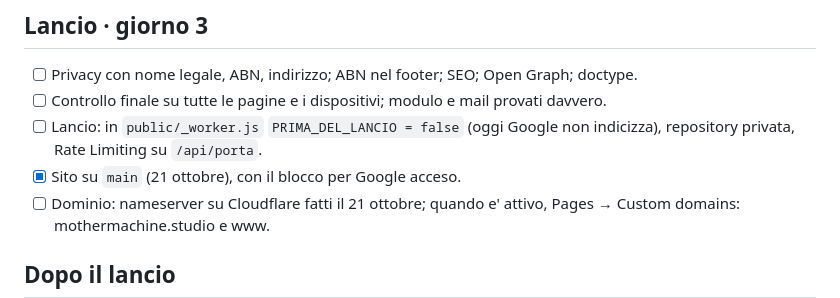
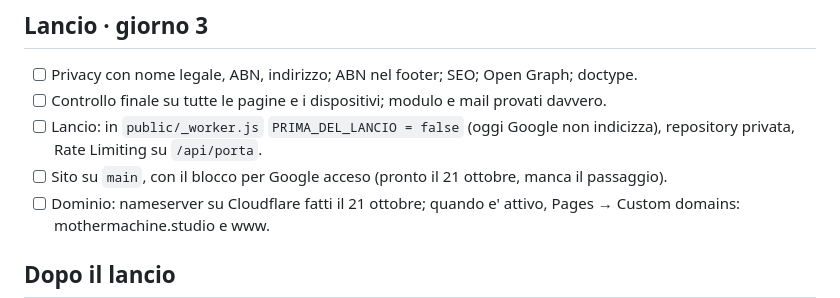
Before and after one commit to esoimage-dev/mother-machine, a Markdown page: DA-FARE.md, the part around the change. Rendered like a GitHub page.

Commit message:
DA-FARE: il passaggio su main non e' ancora fatto
Co-Authored-By: Claude Opus 5.5 <noreply@anthropic.com>
Claude-Session: https://claude.ai/code/session_01UseZdGiEAkgkPgAFxbguxv

```diff
--- a/DA-FARE.md
+++ b/DA-FARE.md
@@ -20,7 +20,7 @@ Il piano di lancio in 3 giorni, con le decisioni e l'ordine, è in `docs/PIANO.m
 - [ ] Privacy con nome legale, ABN, indirizzo; ABN nel footer; SEO; Open Graph; doctype.
 - [ ] Controllo finale su tutte le pagine e i dispositivi; modulo e mail provati davvero.
 - [ ] Lancio: in `public/_worker.js` `PRIMA_DEL_LANCIO = false` (oggi Google non indicizza), repository privata, Rate Limiting su `/api/porta`.
-- [x] Sito su `main` (21 ottobre), con il blocco per Google acceso.
+- [ ] Sito su `main`, con il blocco per Google acceso (pronto il 21 ottobre, manca il passaggio).
 - [ ] Dominio: nameserver su Cloudflare fatti il 21 ottobre; quando e' attivo, Pages → Custom domains: mothermachine.studio e www.
 
 ## Dopo il lancio
```
